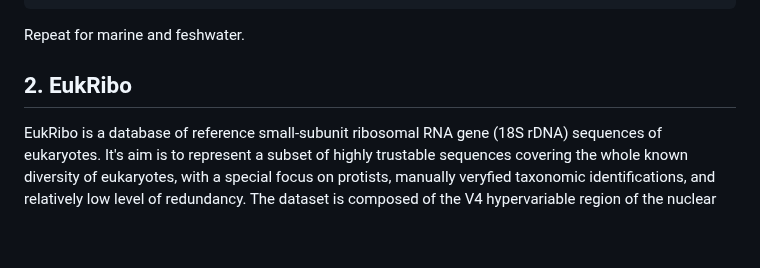
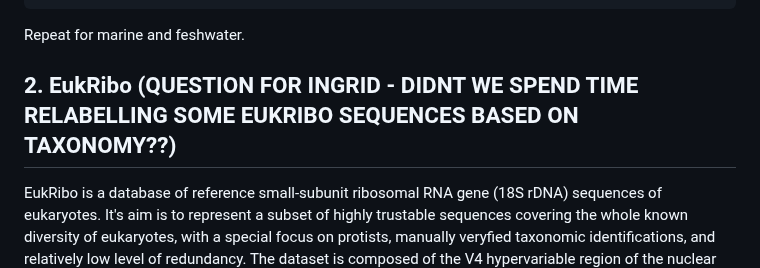
Before and after one commit to Ingridsaeters/Ciliate-niche-evolution, a Markdown page: 00_phylogenies/00_data/README.md, the part around the change. GitHub-like rendering; blank space fills up the shorter version.

```diff
--- a/00_phylogenies/00_data/README.md
+++ b/00_phylogenies/00_data/README.md
@@ -149,7 +149,7 @@ seqkit grep -f <(cat metadata_soil_reduced | cut -f1 | sort | uniq) eukbank_cili
 Repeat for marine and feshwater.
 
 
-## 2. EukRibo
+## 2. EukRibo (QUESTION FOR INGRID - DIDNT WE SPEND TIME RELABELLING SOME EUKRIBO SEQUENCES BASED ON TAXONOMY??)
 
 EukRibo is a database of reference small-subunit ribosomal RNA gene (18S rDNA) sequences of eukaryotes. It's aim is to represent a subset of highly trustable sequences covering the whole known diversity of eukaryotes, with a special focus on protists, manually veryfied taxonomic identifications, and relatively low level of redundancy. The dataset is composed of the V4 hypervariable region of the nuclear small submit rRNA gene, along with the associated metadata. The V4 region is widely-used to uncover the diversity and distributions of most of the major protistan taxa.
 
```
